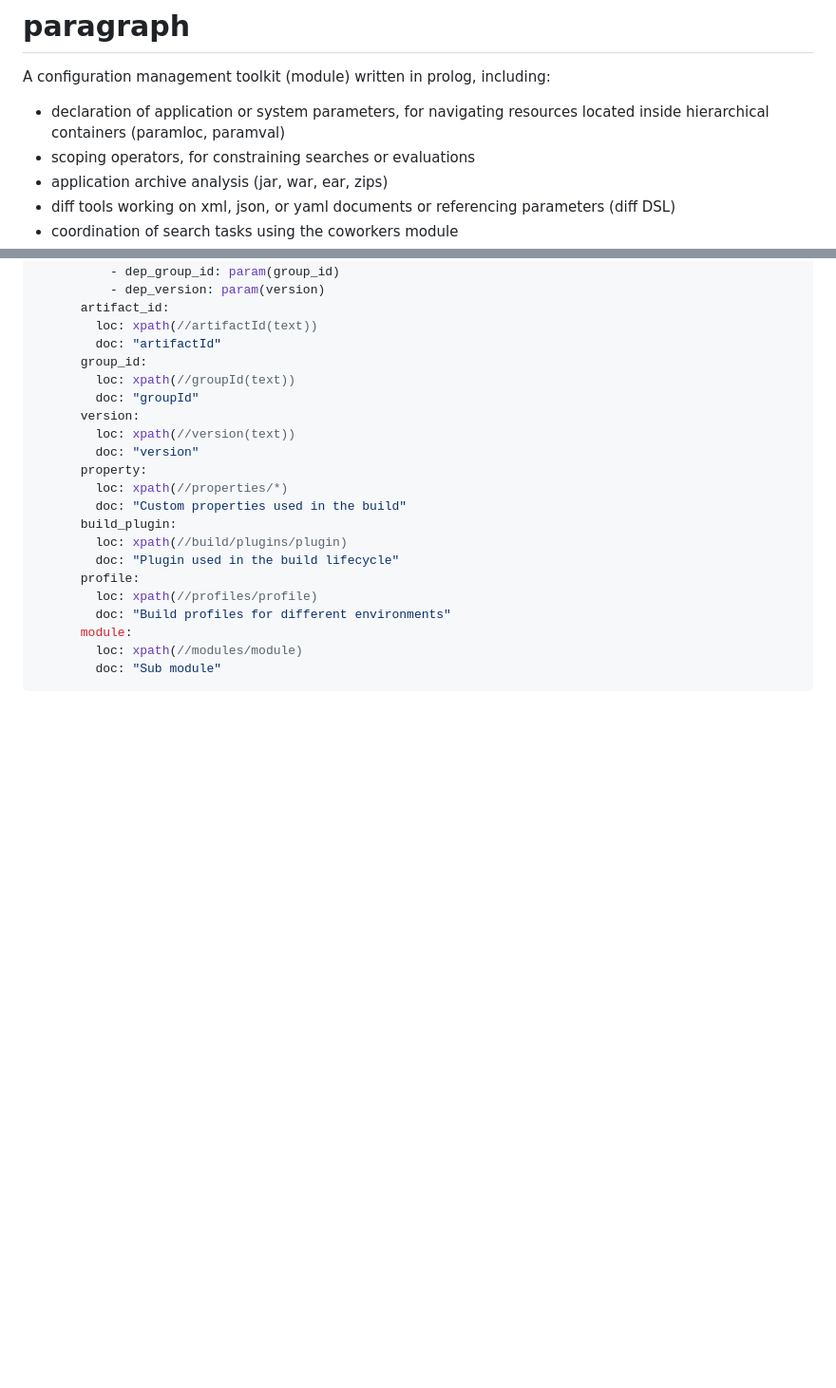
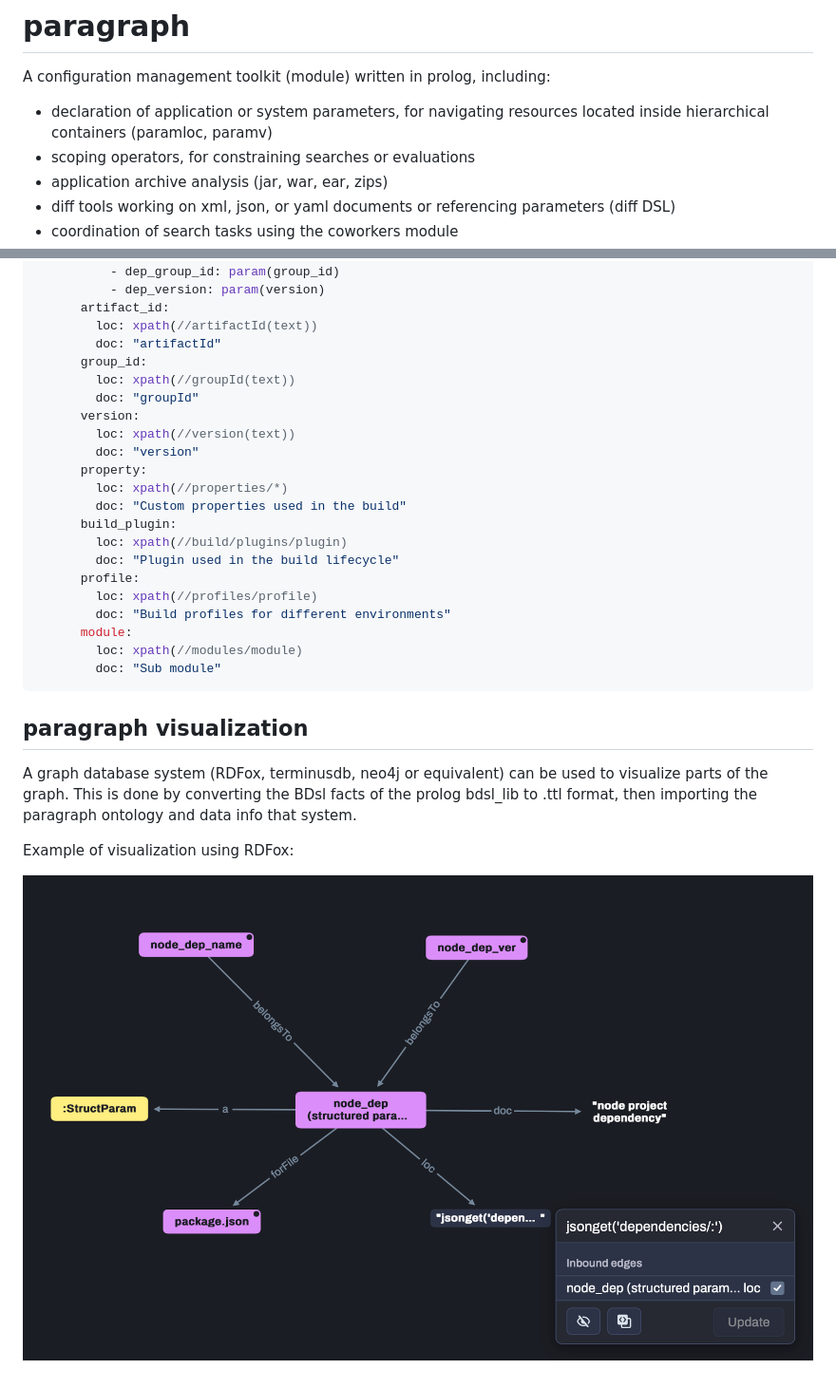
Before and after one commit to incodame/paragraph, a Markdown page: README.md, 2 parts joined by grey strips. Shown at 95% size. Drawn GitHub-style; pictures changed too: doc/para_graph_visualization_rdfox.png (added); blank space fills up the shorter version.

Commit message:
pgraphlog: graph owl2/rdf conversion and visualization

````diff
--- a/README.md
+++ b/README.md
@@ -1,7 +1,7 @@
 # paragraph
 A configuration management toolkit (module) written in prolog, including:
 
-* declaration of application or system parameters, for navigating resources located inside hierarchical containers (paramloc, paramval)
+* declaration of application or system parameters, for navigating resources located inside hierarchical containers (paramloc, paramv)
 * scoping operators, for constraining searches or evaluations
 * application archive analysis (jar, war, ear, zips)
 * diff tools working on xml, json, or yaml documents or referencing parameters (diff DSL)
@@ -165,3 +165,12 @@ Below is an example of YAML definition for the above mentioned pom_xml* paramete
         loc: xpath(//modules/module)
         doc: "Sub module"
 ```
+
+## paragraph visualization
+
+A graph database system (RDFox, terminusdb, neo4j or equivalent) can be used to visualize parts of the graph. This is done by converting the BDsl facts of the prolog bdsl_lib to
+.ttl format, then importing the paragraph ontology and data info that system.
+
+Example of visualization using RDFox:
+
+![Paragraph graph visualization](doc/para_graph_visualization_rdfox.png)
````
Also changed, not shown: 4 other files.
